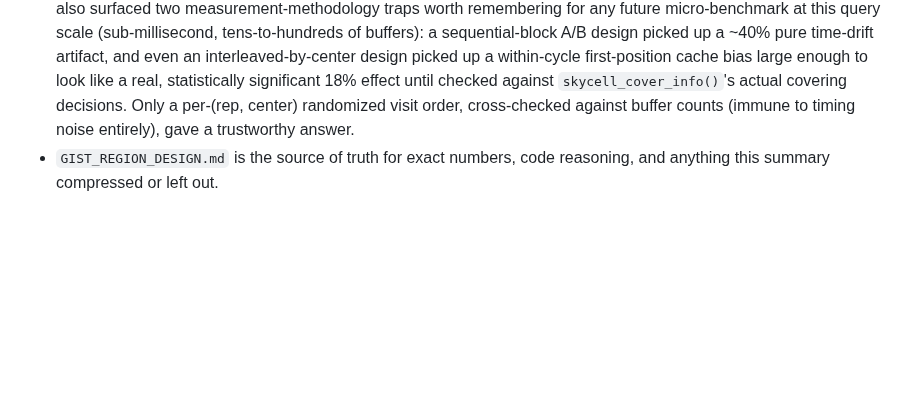
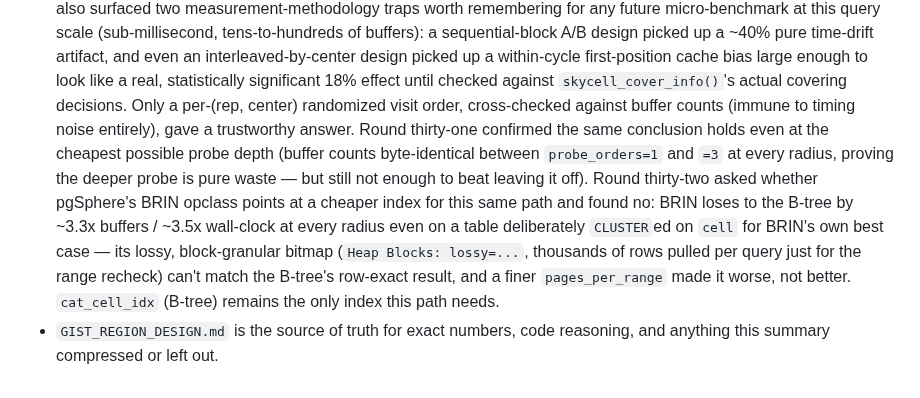
Before and after one commit to jesusjuansalgado/skycell, a Markdown page: SPATIAL_INDEXING_HANDOFF.md, the part around the change. Drawn GitHub-style; blank space fills up the shorter version.

```diff
--- a/SPATIAL_INDEXING_HANDOFF.md
+++ b/SPATIAL_INDEXING_HANDOFF.md
@@ -553,6 +553,18 @@ not in priority order — pick what matches the actual goal:
   like a real, statistically significant 18% effect until checked against
   `skycell_cover_info()`'s actual covering decisions. Only a per-(rep,
   center) randomized visit order, cross-checked against buffer counts
-  (immune to timing noise entirely), gave a trustworthy answer.
+  (immune to timing noise entirely), gave a trustworthy answer. Round
+  thirty-one confirmed the same conclusion holds even at the cheapest
+  possible probe depth (buffer counts byte-identical between
+  `probe_orders=1` and `=3` at every radius, proving the deeper probe is
+  pure waste — but still not enough to beat leaving it off). Round
+  thirty-two asked whether pgSphere's BRIN opclass points at a cheaper
+  index for this same path and found no: BRIN loses to the B-tree by
+  ~3.3x buffers / ~3.5x wall-clock at every radius even on a table
+  deliberately `CLUSTER`ed on `cell` for BRIN's own best case — its
+  lossy, block-granular bitmap (`Heap Blocks: lossy=...`, thousands of
+  rows pulled per query just for the range recheck) can't match the
+  B-tree's row-exact result, and a finer `pages_per_range` made it worse,
+  not better. `cat_cell_idx` (B-tree) remains the only index this path needs.
 - `GIST_REGION_DESIGN.md` is the source of truth for exact numbers, code
   reasoning, and anything this summary compressed or left out.
```
Also changed, not shown: GIST_REGION_DESIGN.md (+78 -0 lines).
